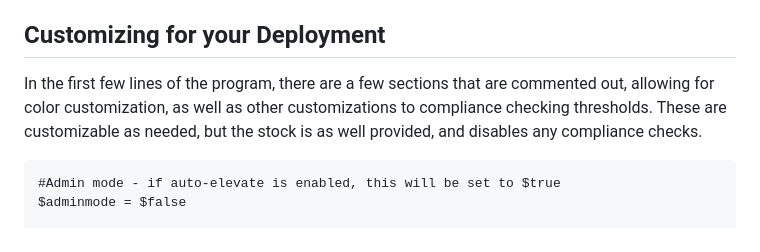
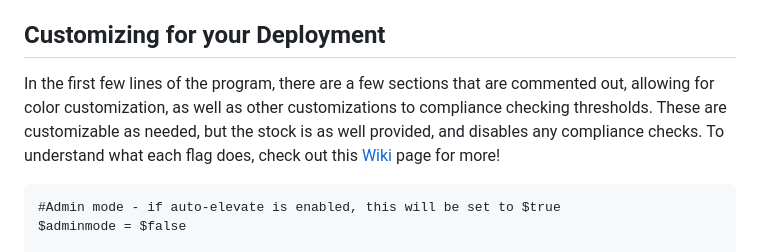
Before and after one commit to eliweitzman/EnterpriseTechTool, a Markdown page: README.md, the part around the change. Rendered like a GitHub page.

Commit message:
Update README.md
Signed-off-by: Eli Weitzman <22529819+eliweitzman@users.noreply.github.com>

````diff
--- a/README.md
+++ b/README.md
@@ -61,7 +61,7 @@ The application is designed to run as a PowerShell Script, but as well is compil
 
 ## Customizing for your Deployment
 
-In the first few lines of the program, there are a few sections that are commented out, allowing for color customization, as well as other customizations to compliance checking thresholds. These are customizable as needed, but the stock is as well provided, and disables any compliance checks.
+In the first few lines of the program, there are a few sections that are commented out, allowing for color customization, as well as other customizations to compliance checking thresholds. These are customizable as needed, but the stock is as well provided, and disables any compliance checks. To understand what each flag does, check out this [Wiki](https://github.com/eliweitzman/EnterpriseTechTool/wiki/Customization-Overview) page for more!
 
 ```
 #Admin mode - if auto-elevate is enabled, this will be set to $true
````
